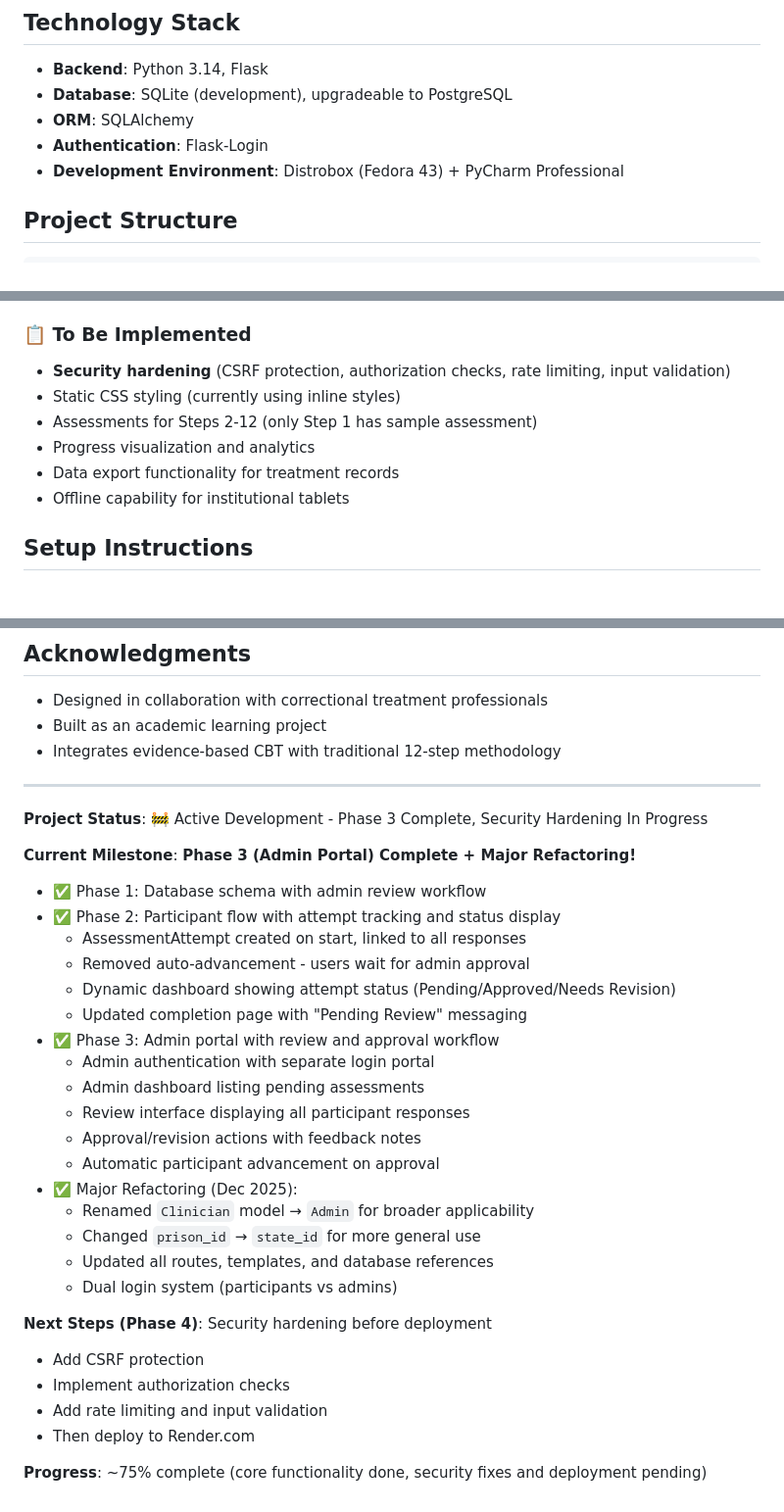
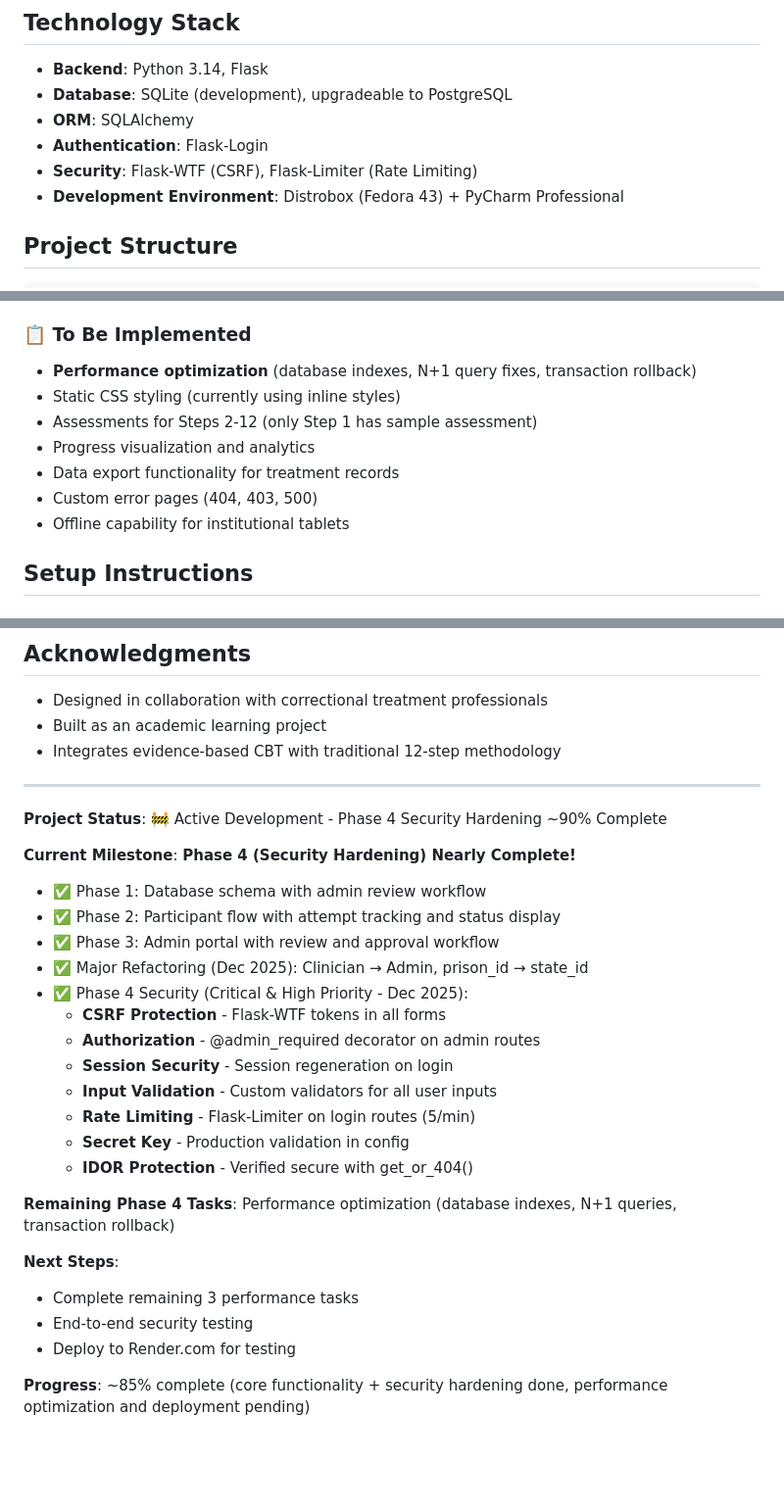
Before and after one commit to timLP79/cbt12, a Markdown page: README.md, 3 parts joined by grey strips. Shown at 98% size. GitHub-like rendering; blank space fills up the shorter version.

```diff
--- a/README.md
+++ b/README.md
@@ -18,6 +18,7 @@ This application combines evidence-based Cognitive Behavioral Therapy principles
 - **Database**: SQLite (development), upgradeable to PostgreSQL
 - **ORM**: SQLAlchemy
 - **Authentication**: Flask-Login
+- **Security**: Flask-WTF (CSRF), Flask-Limiter (Rate Limiting)
 - **Development Environment**: Distrobox (Fedora 43) + PyCharm Professional
 
 ## Project Structure
@@ -111,11 +112,12 @@ The application implements a **clinician review workflow** where participants co
   - Sample assessment generator for Step 1 (`add_sample_assessment.py`)
 
 ### 📋 To Be Implemented
-- **Security hardening** (CSRF protection, authorization checks, rate limiting, input validation)
+- **Performance optimization** (database indexes, N+1 query fixes, transaction rollback)
 - Static CSS styling (currently using inline styles)
 - Assessments for Steps 2-12 (only Step 1 has sample assessment)
 - Progress visualization and analytics
 - Data export functionality for treatment records
+- Custom error pages (404, 403, 500)
 - Offline capability for institutional tablets
 
 ## Setup Instructions
@@ -210,31 +212,27 @@ This is currently a personal learning project. Feedback and suggestions are welc
 
 ---
 
-**Project Status**: 🚧 Active Development - Phase 3 Complete, Security Hardening In Progress
+**Project Status**: 🚧 Active Development - Phase 4 Security Hardening ~90% Complete
 
-**Current Milestone**: **Phase 3 (Admin Portal) Complete + Major Refactoring!**
+**Current Milestone**: **Phase 4 (Security Hardening) Nearly Complete!**
 - ✅ Phase 1: Database schema with admin review workflow
 - ✅ Phase 2: Participant flow with attempt tracking and status display
-  - AssessmentAttempt created on start, linked to all responses
-  - Removed auto-advancement - users wait for admin approval
-  - Dynamic dashboard showing attempt status (Pending/Approved/Needs Revision)
-  - Updated completion page with "Pending Review" messaging
 - ✅ Phase 3: Admin portal with review and approval workflow
-  - Admin authentication with separate login portal
-  - Admin dashboard listing pending assessments
-  - Review interface displaying all participant responses
-  - Approval/revision actions with feedback notes
-  - Automatic participant advancement on approval
-- ✅ Major Refactoring (Dec 2025):
-  - Renamed `Clinician` model → `Admin` for broader applicability
-  - Changed `prison_id` → `state_id` for more general use
-  - Updated all routes, templates, and database references
-  - Dual login system (participants vs admins)
+- ✅ Major Refactoring (Dec 2025): Clinician → Admin, prison_id → state_id
+- ✅ Phase 4 Security (Critical & High Priority - Dec 2025):
+  - **CSRF Protection** - Flask-WTF tokens in all forms
+  - **Authorization** - @admin_required decorator on admin routes
+  - **Session Security** - Session regeneration on login
+  - **Input Validation** - Custom validators for all user inputs
+  - **Rate Limiting** - Flask-Limiter on login routes (5/min)
+  - **Secret Key** - Production validation in config
+  - **IDOR Protection** - Verified secure with get_or_404()
 
-**Next Steps (Phase 4)**: Security hardening before deployment
-- Add CSRF protection
-- Implement authorization checks
-- Add rate limiting and input validation
-- Then deploy to Render.com
+**Remaining Phase 4 Tasks**: Performance optimization (database indexes, N+1 queries, transaction rollback)
 
-**Progress**: ~75% complete (core functionality done, security fixes and deployment pending)
+**Next Steps**:
+- Complete remaining 3 performance tasks
+- End-to-end security testing
+- Deploy to Render.com for testing
+
+**Progress**: ~85% complete (core functionality + security hardening done, performance optimization and deployment pending)
```
Also changed, not shown: TODO.md (+18 -7 lines), WORKFLOW_DESIGN.md (+33 -29 lines).
